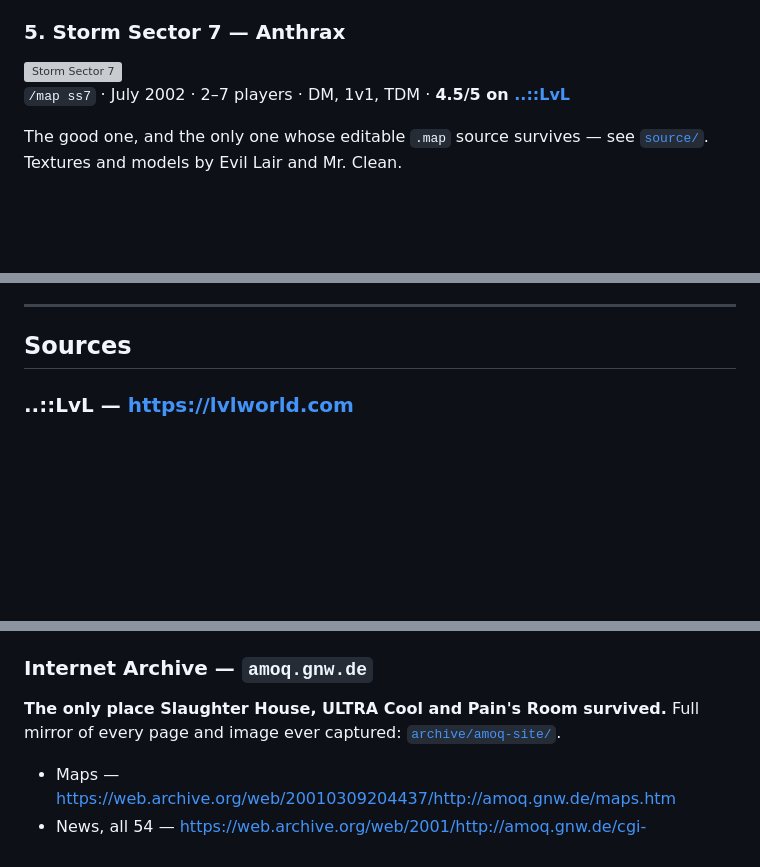
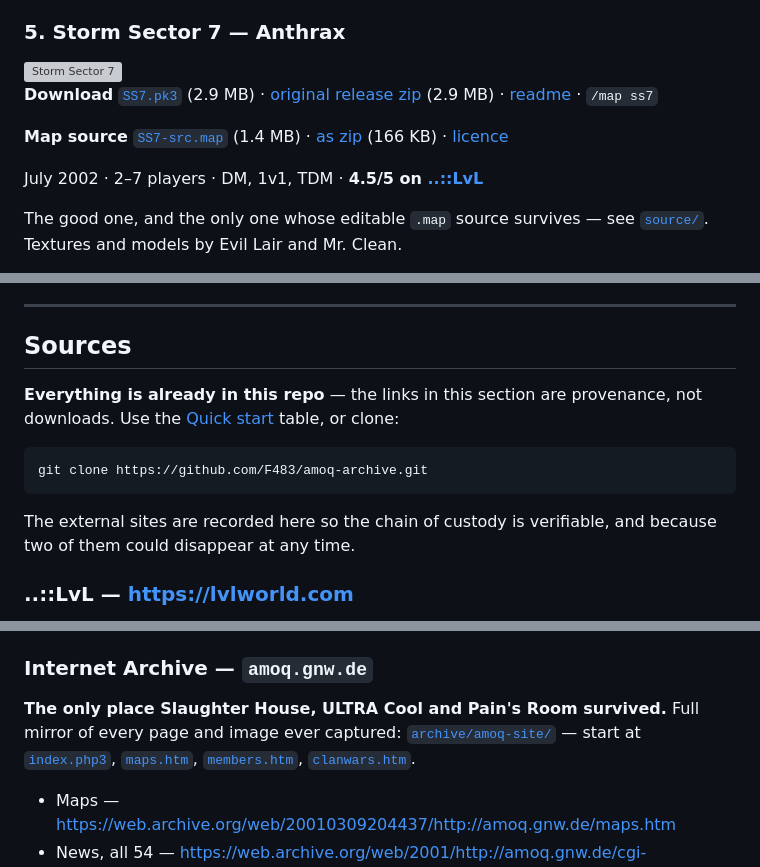
Before and after one commit to F483/amoq-archive, a Markdown page: README.md, 3 parts joined by grey strips. Drawn GitHub-style; blank space fills up the shorter version; grey boxes are pictures that could not be loaded.

````diff
--- a/README.md
+++ b/README.md
@@ -83,7 +93,11 @@ complex with everything else. Both worth defending. ..::LvL gave it 1.9/5.
 
 <img src="maps/anthrax/5-storm-sector-7/screenshots/an7hrax-site-3.jpg" alt="Storm Sector 7" width="640">
 
-`/map ss7` · July 2002 · 2–7 players · DM, 1v1, TDM · **4.5/5 on [..::LvL](https://lvlworld.com/review/id:1401)**
+**Download** [`SS7.pk3`](install/SS7.pk3?raw=1) (2.9 MB) · [original release zip](archive/lvl-release-zips/ss7.zip?raw=1) (2.9 MB) · [readme](maps/anthrax/5-storm-sector-7/readme.txt) · `/map ss7`
+
+**Map source** [`SS7-src.map`](maps/anthrax/5-storm-sector-7/source/SS7-src.map?raw=1) (1.4 MB) · [as zip](archive/ss7_src.zip?raw=1) (166 KB) · [licence](maps/anthrax/5-storm-sector-7/source/ss7-src_lvl-ogs-license.txt)
+
+July 2002 · 2–7 players · DM, 1v1, TDM · **4.5/5 on [..::LvL](https://lvlworld.com/review/id:1401)**
 
 The good one, and the only one whose editable `.map` source survives — see
 [`source/`](maps/anthrax/5-storm-sector-7/source/). Textures and models by Evil Lair and
@@ -240,6 +261,16 @@ Blackdog.
 
 ## Sources
 
+**Everything is already in this repo** — the links in this section are provenance, not
+downloads. Use the [Quick start](#quick-start) table, or clone:
+
+```sh
+git clone https://github.com/F483/amoq-archive.git
+```
+
+The external sites are recorded here so the chain of custody is verifiable, and because two
+of them could disappear at any time.
+
 ### ..::LvL — <https://lvlworld.com>
 
 Still online after 25 years. The three maps that got a public release.
@@ -260,7 +291,9 @@ SS7 `.map` source, under the ..::LvL Open Game Source License:
 ### Internet Archive — `amoq.gnw.de`
 
 **The only place Slaughter House, ULTRA Cool and Pain's Room survived.** Full mirror of every
-page and image ever captured: [`archive/amoq-site/`](archive/amoq-site/).
+page and image ever captured: [`archive/amoq-site/`](archive/amoq-site/) — start at
+[`index.php3`](archive/amoq-site/index.php3), [`maps.htm`](archive/amoq-site/maps.htm),
+[`members.htm`](archive/amoq-site/members.htm), [`clanwars.htm`](archive/amoq-site/clanwars.htm).
 
 - Maps — <https://web.archive.org/web/20010309204437/http://amoq.gnw.de/maps.htm>
 - News, all 54 — <https://web.archive.org/web/2001/http://amoq.gnw.de/cgi-bin/newspro/viewnews.cgi?newsall>
````
Also changed, not shown: other parts of README.md (+38 -19 lines).
